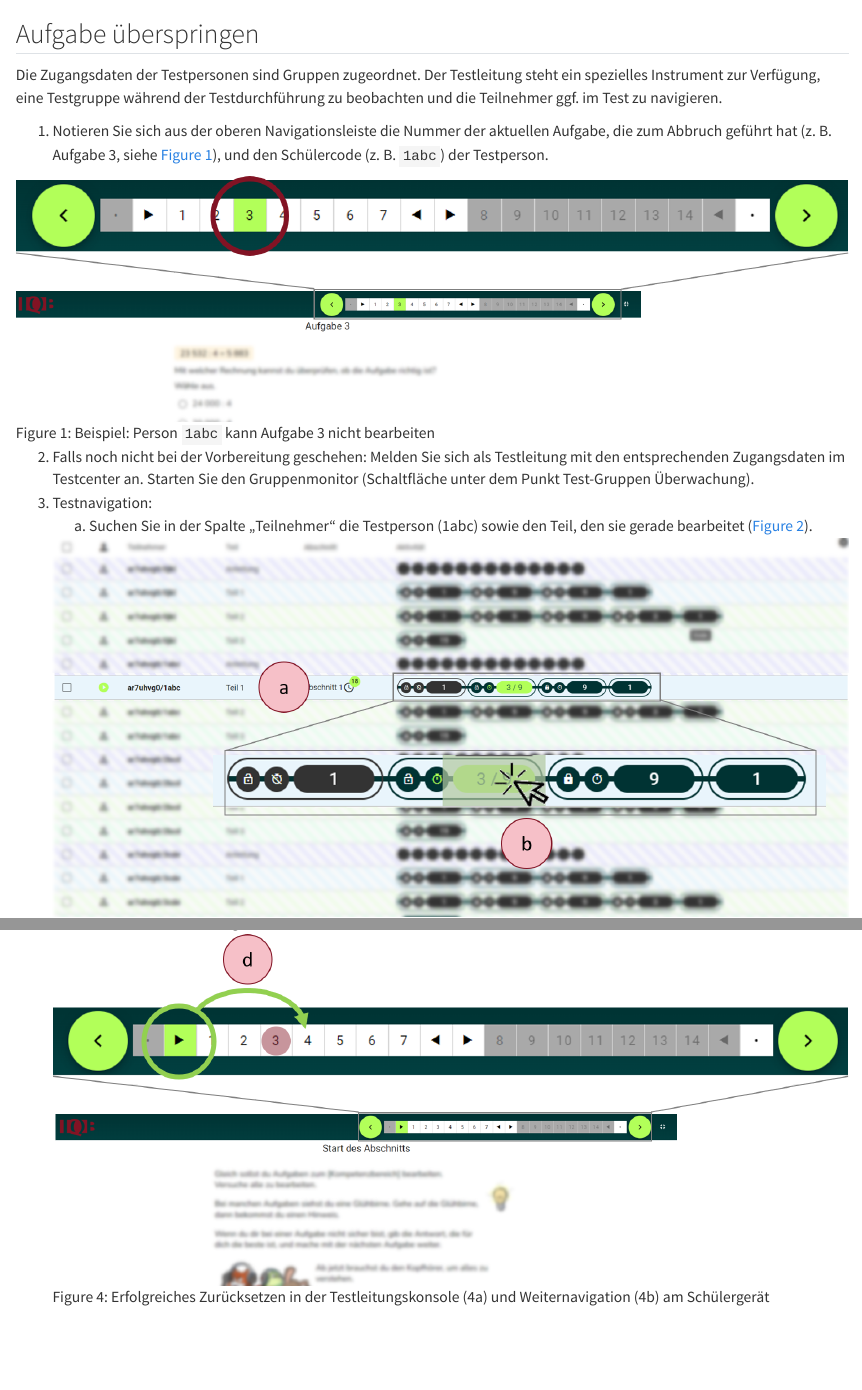
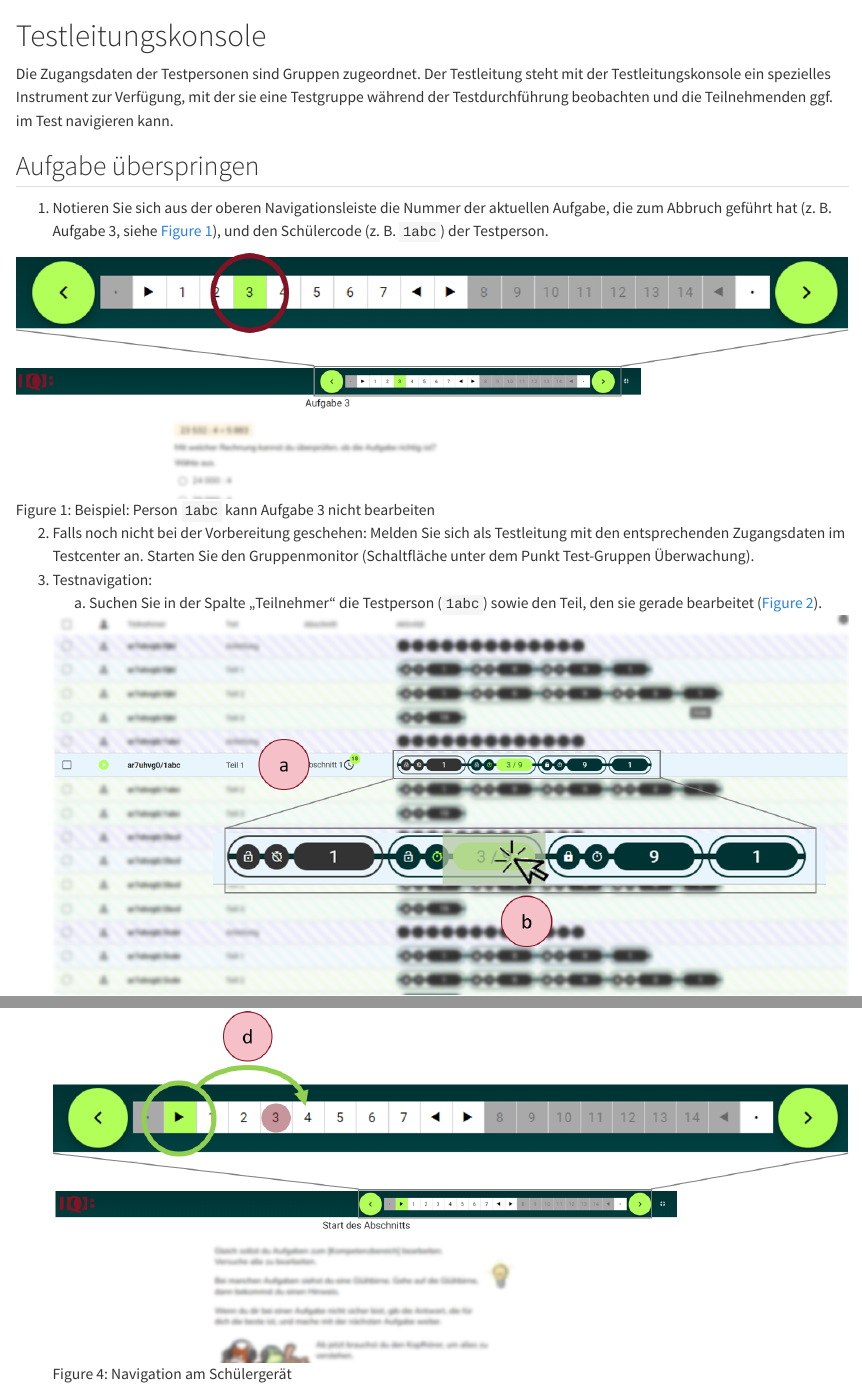
Before and after one commit to iqb-research/pilot24, a Quarto document (monitor.qmd): the page in a window 1100 px wide, from its top, and a second part further down, joined at a grey line. Rendered offline with R 4.5, knitr and Pandoc in place of Quarto, with nearby package versions.

Commit message:
structure console

```diff
--- a/monitor.qmd
+++ b/monitor.qmd
@@ -1,6 +1,8 @@
-## Aufgabe überspringen
+# Testleitungskonsole
 
-Die Zugangsdaten der Testpersonen sind Gruppen zugeordnet. Der Testleitung steht ein spezielles Instrument zur Verfügung, eine Testgruppe während der Testdurchführung zu beobachten und die Teilnehmer ggf. im Test zu navigieren.
+Die Zugangsdaten der Testpersonen sind Gruppen zugeordnet. Der Testleitung steht mit der Testleitungskonsole ein spezielles Instrument zur Verfügung, mit der sie eine Testgruppe während der Testdurchführung beobachten und die Teilnehmenden ggf. im Test navigieren kann.
+
+## Aufgabe überspringen {#sec-jump}
 
 1. Notieren Sie sich aus der oberen Navigationsleiste die Nummer der aktuellen Aufgabe, die zum Abbruch geführt hat (z. B. Aufgabe 3, siehe @fig-trouble-problem), und den Schülercode (z. B. `1abc`) der Testperson.
 
@@ -9,7 +11,7 @@ Die Zugangsdaten der Testpersonen sind Gruppen zugeordnet. Der Testleitung steht
 
 2. Falls noch nicht bei der Vorbereitung geschehen: Melden Sie sich als Testleitung mit den entsprechenden Zugangsdaten im Testcenter an. Starten Sie den Gruppenmonitor (Schaltfläche unter dem Punkt Test-Gruppen Überwachung).
 3. Testnavigation:
-    a. Suchen Sie in der Spalte „Teilnehmer“ die Testperson (1abc) sowie den Teil, den sie gerade bearbeitet (@fig-solution-1-2).
+    a. Suchen Sie in der Spalte „Teilnehmer“ die Testperson (`1abc`) sowie den Teil, den sie gerade bearbeitet (@fig-solution-1-2).
 
     ![Auswählen der Person und Markieren des aktuellen Blocks](figures/trouble-solution-1-2.png){#fig-solution-1-2}
 
@@ -21,4 +23,4 @@ Die Zugangsdaten der Testpersonen sind Gruppen zugeordnet. Der Testleitung steht
     d. Wechseln Sie zum Gerät der Testperson. Überspringen Sie die defekte Aufgabe, indem Sie in der oberen Navigationsleiste direkt (nicht über die Pfeiltasten!) die nachfolgende Aufgabe auswählen (hier im Beispiel Aufgabe 4, siehe @fig-solution-4).
        - **Ausnahme:** Liegen keine weiteren Aufgaben nach der defekten Aufgabe vor, entfällt der Schritt d. Die Testperson wurde auf den Anfang des Blocks zurückgesetzt und hat die Möglichkeit, die bisher bearbeiteten Aufgaben noch einmal zu kontrollieren. Nach Ablauf der Zeit wird die Testperson automatisch in den nächsten Abschnitt weitergeleitet.
 
-    ![Erfolgreiches Zurücksetzen in der Testleitungskonsole (4a) und Weiternavigation (4b) am Schülergerät](figures/trouble-solution-4.png){#fig-solution-4}
+    ![Navigation am Schülergerät](figures/trouble-solution-4.png){#fig-solution-4}
```
Also changed, not shown: .quarto/idx/monitor.qmd.json, docs/search.json, 4 other files.
